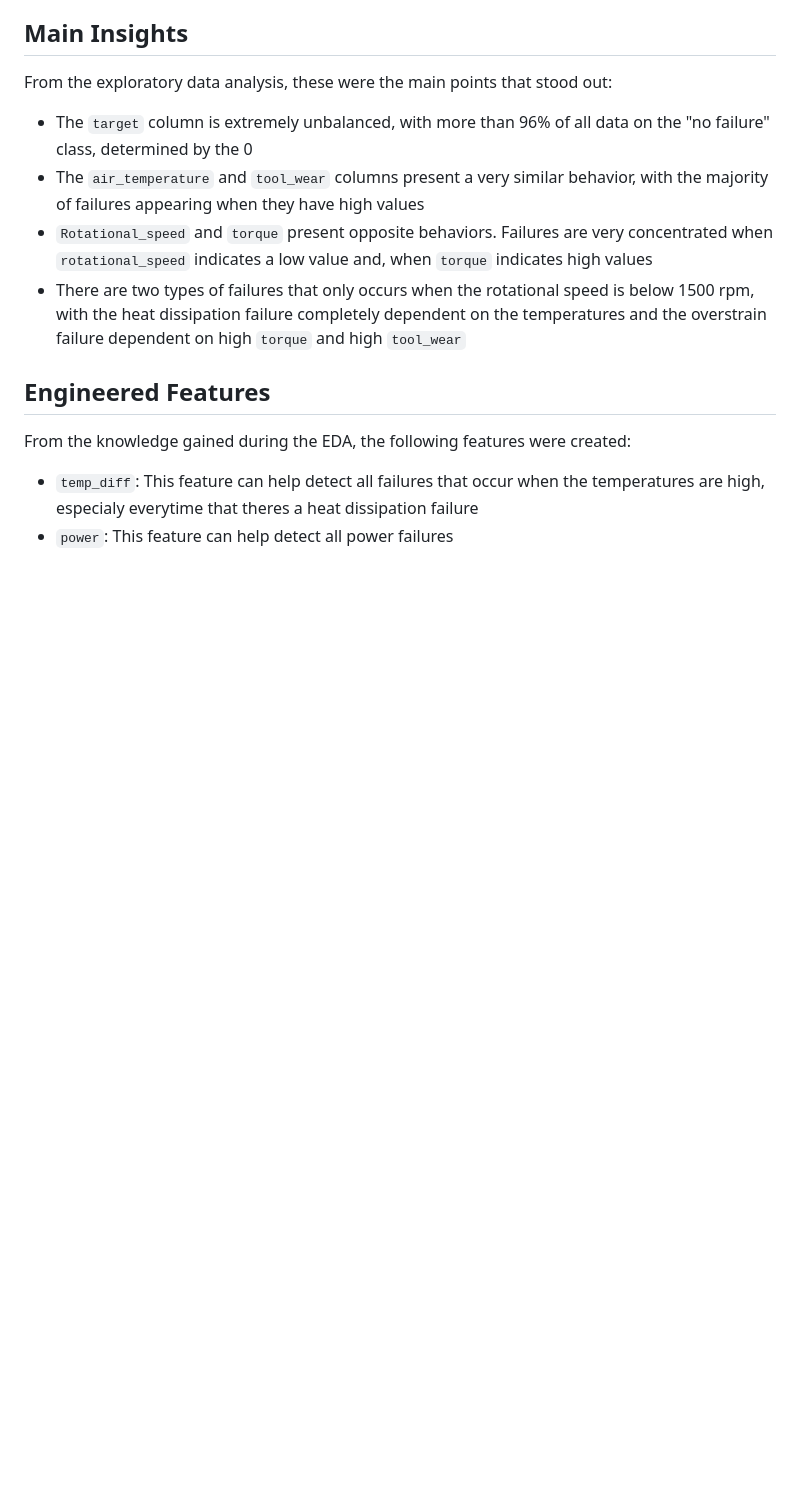
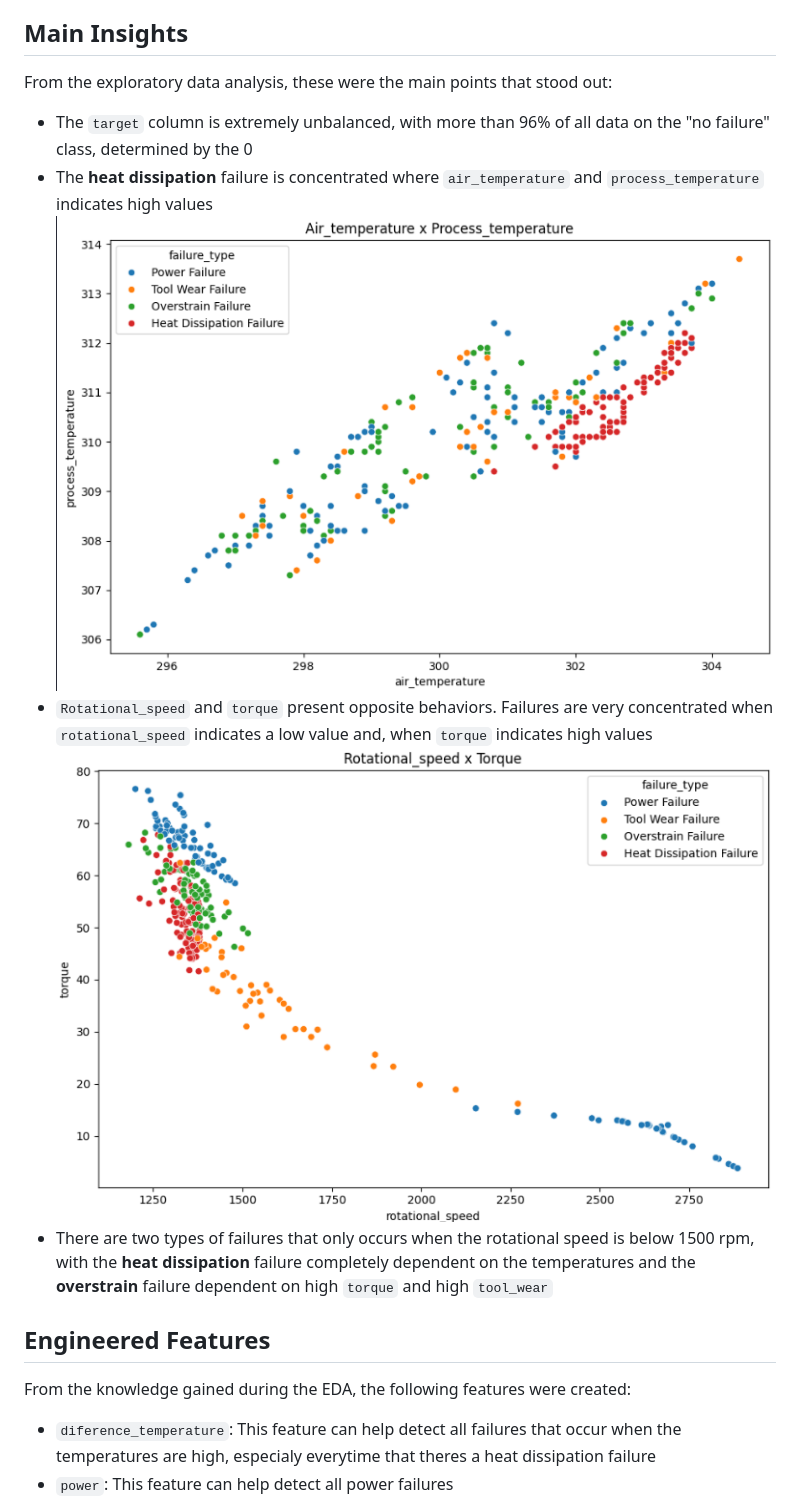
Before and after one commit to vitorccmanso/Predictive-Maintenance, a Markdown page: README.md, the part around the change printed below. GitHub-like rendering; blank space fills up the shorter version.

Commit message:
Update README - Machine Learning

```diff
--- a/README.md
+++ b/README.md
@@ -34,12 +34,14 @@ To achieve this objective, it was further broken down into the following technic
 ## Main Insights
 From the exploratory data analysis, these were the main points that stood out:
 - The `target` column is extremely unbalanced, with more than 96% of all data on the "no failure" class, determined by the 0
-- The `air_temperature` and `tool_wear` columns present a very similar behavior, with the majority of failures appearing when they have high values
+- The **heat dissipation** failure is concentrated where `air_temperature` and `process_temperature` indicates high values
+![Heat Failures](images/air_process_temp.png)
 - `Rotational_speed` and `torque` present opposite behaviors. Failures are very concentrated when `rotational_speed` indicates a low value and, when `torque` indicates high values
-- There are two types of failures that only occurs when the rotational speed is below 1500 rpm, with the heat dissipation failure completely dependent on the temperatures and the overstrain failure dependent on high `torque` and high `tool_wear`
+![Rot_Speed X Torque](images/rotspeed_torque.png)
+- There are two types of failures that only occurs when the rotational speed is below 1500 rpm, with the **heat dissipation** failure completely dependent on the temperatures and the **overstrain** failure dependent on high `torque` and high `tool_wear`
 
 ## Engineered Features
 From the knowledge gained during the EDA, the following features were created:
-- `temp_diff`: This feature can help detect all failures that occur when the temperatures are high, especialy everytime that theres a heat dissipation failure
+- `diference_temperature`: This feature can help detect all failures that occur when the temperatures are high, especialy everytime that theres a heat dissipation failure
 - `power`: This feature can help detect all power failures
 
```
Also changed, not shown: other parts of README.md (+32 -4 lines).
